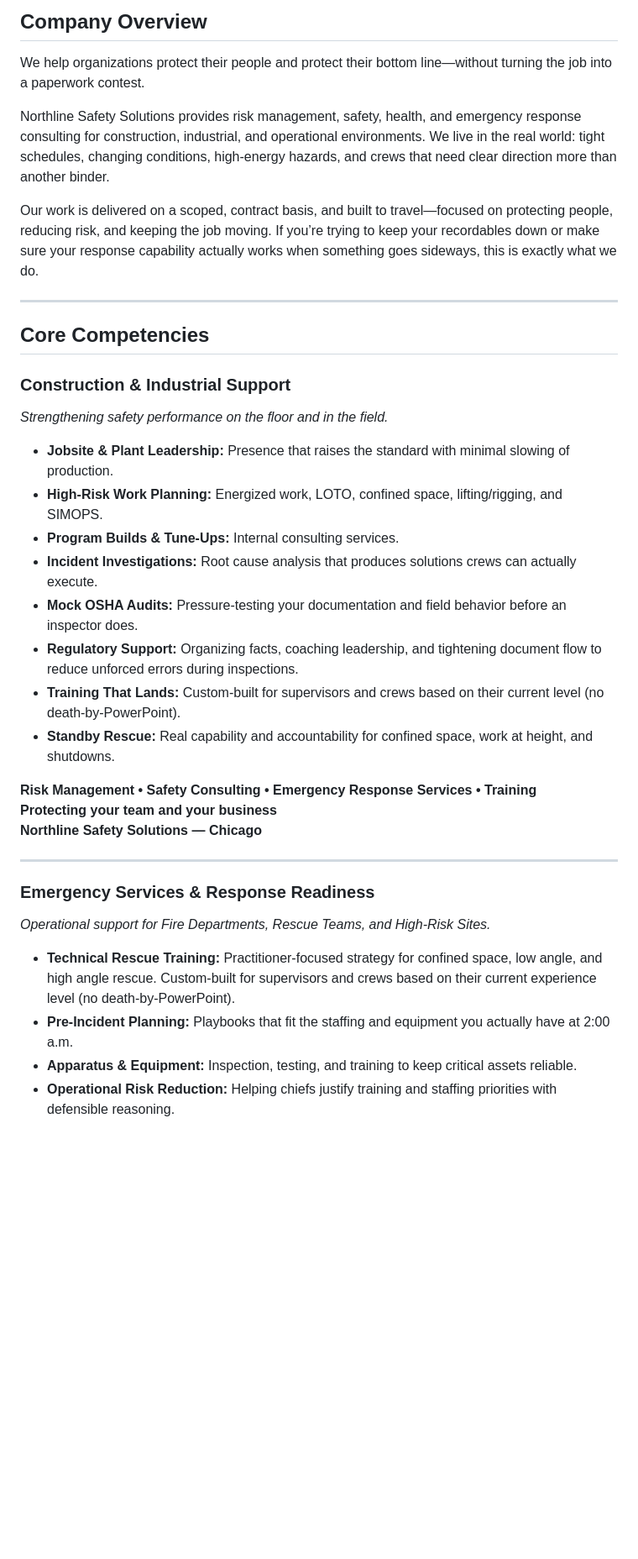
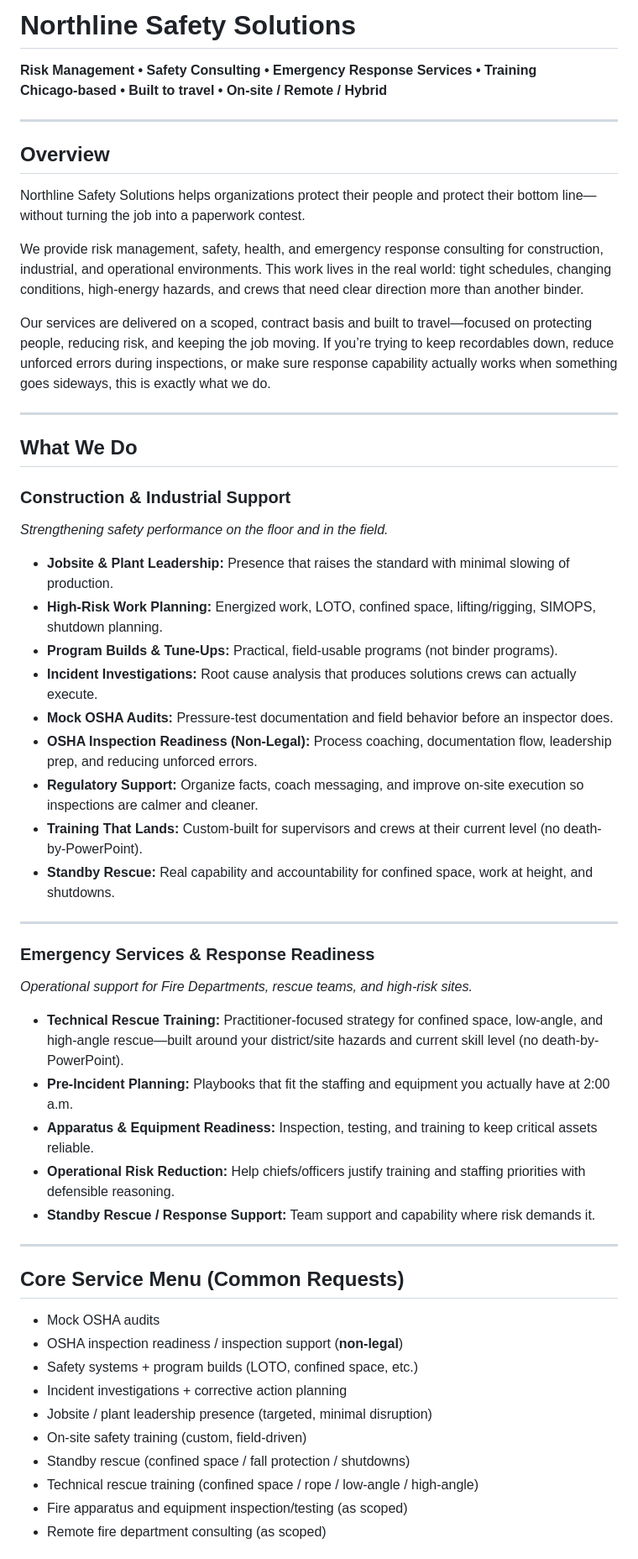
Before and after one commit to Northline-Safety-Solutions/Northline-Safety-Solutions.github.io, a Markdown page: README.md, the part around one of its changes. Shown at 84% size. GitHub-like rendering; blank space fills up the shorter version.

```diff
--- a/README.md
+++ b/README.md
@@ -1,37 +1,58 @@
-## Company Overview
+# Northline Safety Solutions
 
-We help organizations protect their people and protect their bottom line—without turning the job into a paperwork contest.
-
-Northline Safety Solutions provides risk management, safety, health, and emergency response consulting for construction, industrial, and operational environments. We live in the real world: tight schedules, changing conditions, high-energy hazards, and crews that need clear direction more than another binder.
-
-Our work is delivered on a scoped, contract basis, and built to travel—focused on protecting people, reducing risk, and keeping the job moving. If you’re trying to keep your recordables down or make sure your response capability actually works when something goes sideways, this is exactly what we do.
+**Risk Management • Safety Consulting • Emergency Response Services • Training**
+**Chicago-based • Built to travel • On-site / Remote / Hybrid**
 
 ---
 
-## Core Competencies
+## Overview
+
+Northline Safety Solutions helps organizations protect their people and protect their bottom line—without turning the job into a paperwork contest.
+
+We provide risk management, safety, health, and emergency response consulting for construction, industrial, and operational environments. This work lives in the real world: tight schedules, changing conditions, high-energy hazards, and crews that need clear direction more than another binder.
+
+Our services are delivered on a scoped, contract basis and built to travel—focused on protecting people, reducing risk, and keeping the job moving. If you’re trying to keep recordables down, reduce unforced errors during inspections, or make sure response capability actually works when something goes sideways, this is exactly what we do.
+
+---
+
+## What We Do
 
 ### Construction & Industrial Support
 *Strengthening safety performance on the floor and in the field.*
 
 - **Jobsite & Plant Leadership:** Presence that raises the standard with minimal slowing of production.
-- **High-Risk Work Planning:** Energized work, LOTO, confined space, lifting/rigging, and SIMOPS.
-- **Program Builds & Tune-Ups:** Internal consulting services.
+- **High-Risk Work Planning:** Energized work, LOTO, confined space, lifting/rigging, SIMOPS, shutdown planning.
+- **Program Builds & Tune-Ups:** Practical, field-usable programs (not binder programs).
 - **Incident Investigations:** Root cause analysis that produces solutions crews can actually execute.
-- **Mock OSHA Audits:** Pressure-testing your documentation and field behavior before an inspector does.
-- **Regulatory Support:** Organizing facts, coaching leadership, and tightening document flow to reduce unforced errors during inspections.
-- **Training That Lands:** Custom-built for supervisors and crews based on their current level (no death-by-PowerPoint).
+- **Mock OSHA Audits:** Pressure-test documentation and field behavior before an inspector does.
+- **OSHA Inspection Readiness (Non-Legal):** Process coaching, documentation flow, leadership prep, and reducing unforced errors.
+- **Regulatory Support:** Organize facts, coach messaging, and improve on-site execution so inspections are calmer and cleaner.
+- **Training That Lands:** Custom-built for supervisors and crews at their current level (no death-by-PowerPoint).
 - **Standby Rescue:** Real capability and accountability for confined space, work at height, and shutdowns.
-
-**Risk Management • Safety Consulting • Emergency Response Services • Training**
-**Protecting your team and your business**
-**Northline Safety Solutions — Chicago**
 
 ---
 
 ### Emergency Services & Response Readiness
-*Operational support for Fire Departments, Rescue Teams, and High-Risk Sites.*
+*Operational support for Fire Departments, rescue teams, and high-risk sites.*
 
-- **Technical Rescue Training:** Practitioner-focused strategy for confined space, low angle, and high angle rescue. Custom-built for supervisors and crews based on their current experience level (no death-by-PowerPoint).
+- **Technical Rescue Training:** Practitioner-focused strategy for confined space, low-angle, and high-angle rescue—built around your district/site hazards and current skill level (no death-by-PowerPoint).
 - **Pre-Incident Planning:** Playbooks that fit the staffing and equipment you actually have at 2:00 a.m.
-- **Apparatus & Equipment:** Inspection, testing, and training to keep critical assets reliable.
-- **Operational Risk Reduction:** Helping chiefs justify training and staffing priorities with defensible reasoning.
+- **Apparatus & Equipment Readiness:** Inspection, testing, and training to keep critical assets reliable.
+- **Operational Risk Reduction:** Help chiefs/officers justify training and staffing priorities with defensible reasoning.
+- **Standby Rescue / Response Support:** Team support and capability where risk demands it.
+
+---
+
+## Core Service Menu (Common Requests)
+
+- Mock OSHA audits
+- OSHA inspection readiness / inspection support (**non-legal**)
+- Safety systems + program builds (LOTO, confined space, etc.)
+- Incident investigations + corrective action planning
+- Jobsite / plant leadership presence (targeted, minimal disruption)
+- On-site safety training (custom, field-driven)
+- Standby rescue (confined space / fall protection / shutdowns)
+- Technical rescue training (confined space / rope / low-angle / high-angle)
+- Fire apparatus and equipment inspection/testing (as scoped)
+- Remote fire department consulting (as scoped)
+
```
Also changed, not shown: other parts of README.md (+36 -4 lines).
